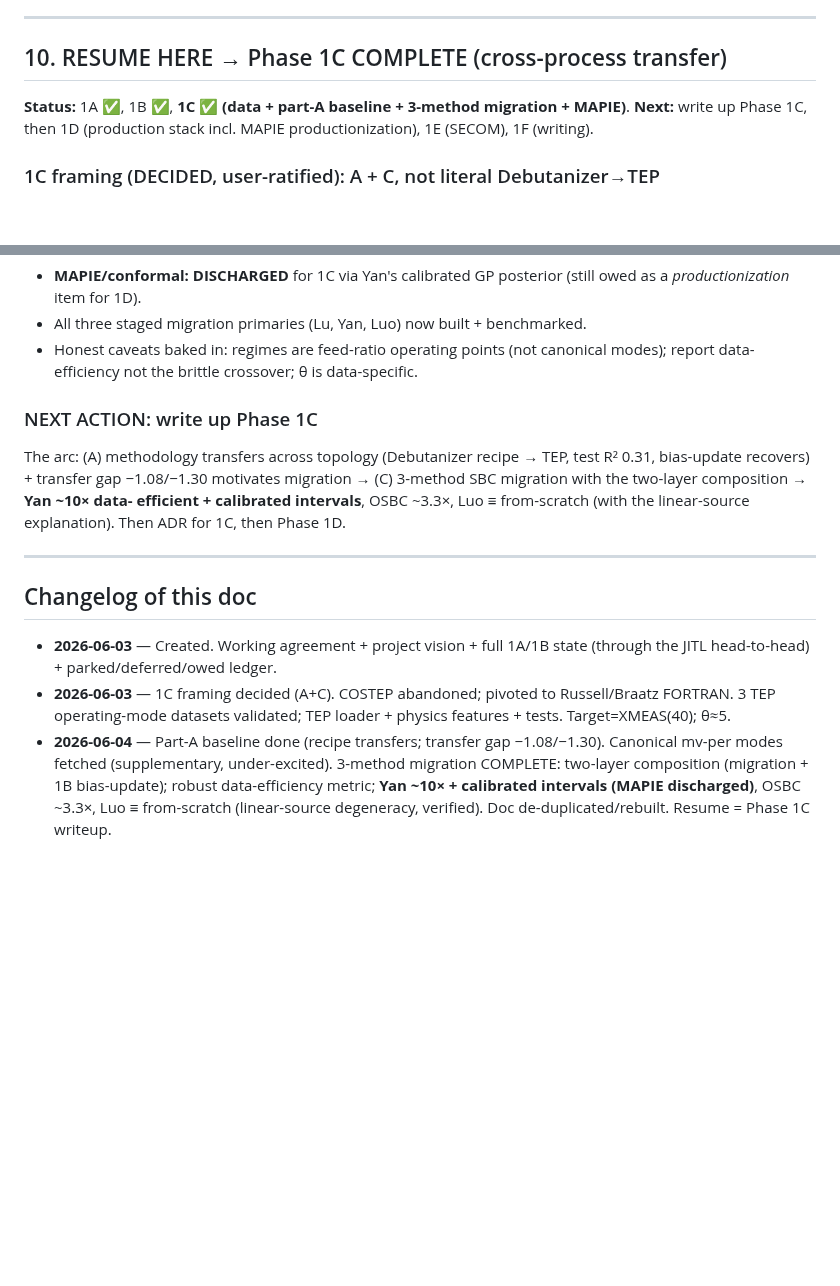
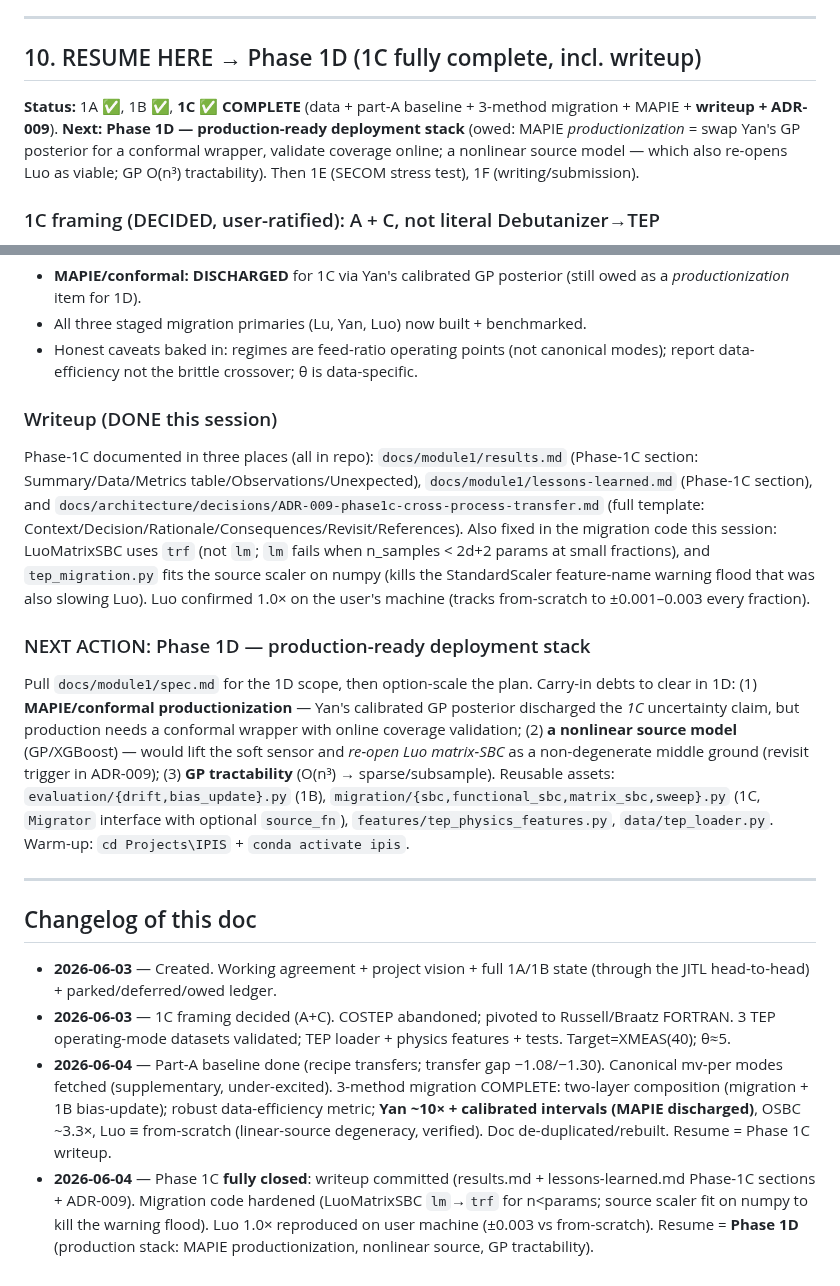
Before and after one commit to beebzy-droid/IPIS, a Markdown page: docs/HANDOFF.md, 2 parts joined by grey strips. Rendered like a GitHub page; blank space fills up the shorter version.

Commit message:
HANDOFF: Phase 1C closed (writeup + ADR-009 + Luo fixes); resume = Phase 1D

```diff
--- a/docs/HANDOFF.md
+++ b/docs/HANDOFF.md
@@ -275,11 +275,14 @@ and Wang et al. 2021 (DTDE-WRVM) were the 1B soft-sensor-delay backbone.
 
 ---
 
-## 10. RESUME HERE → Phase 1C COMPLETE (cross-process transfer)
+## 10. RESUME HERE → Phase 1D (1C fully complete, incl. writeup)
 
-**Status:** 1A ✅, 1B ✅, **1C ✅ (data + part-A baseline + 3-method migration + MAPIE)**.
-**Next:** write up Phase 1C, then 1D (production stack incl. MAPIE productionization),
-1E (SECOM), 1F (writing).
+**Status:** 1A ✅, 1B ✅, **1C ✅ COMPLETE** (data + part-A baseline + 3-method
+migration + MAPIE + **writeup + ADR-009**).
+**Next:** **Phase 1D — production-ready deployment stack** (owed: MAPIE
+*productionization* = swap Yan's GP posterior for a conformal wrapper, validate
+coverage online; a nonlinear source model — which also re-opens Luo as viable;
+GP O(n³) tractability). Then 1E (SECOM stress test), 1F (writing/submission).
 
 ### 1C framing (DECIDED, user-ratified): A + C, not literal Debutanizer→TEP
 SBC migration requires a *shared input space* + *similar processes* (verified from
@@ -345,12 +348,29 @@ source pred; only Luo uses it). ~36 migration+tep tests; full suite ~190.
 - Honest caveats baked in: regimes are feed-ratio operating points (not canonical
   modes); report data-efficiency not the brittle crossover; θ is data-specific.
 
-### NEXT ACTION: write up Phase 1C
-The arc: (A) methodology transfers across topology (Debutanizer recipe → TEP, test
-R² 0.31, bias-update recovers) + transfer gap −1.08/−1.30 motivates migration →
-(C) 3-method SBC migration with the two-layer composition → **Yan ~10× data-
-efficient + calibrated intervals**, OSBC ~3.3×, Luo ≡ from-scratch (with the
-linear-source explanation). Then ADR for 1C, then Phase 1D.
+### Writeup (DONE this session)
+Phase-1C documented in three places (all in repo): `docs/module1/results.md`
+(Phase-1C section: Summary/Data/Metrics table/Observations/Unexpected),
+`docs/module1/lessons-learned.md` (Phase-1C section), and
+`docs/architecture/decisions/ADR-009-phase1c-cross-process-transfer.md` (full
+template: Context/Decision/Rationale/Consequences/Revisit/References). Also fixed
+in the migration code this session: LuoMatrixSBC uses `trf` (not `lm`; `lm` fails
+when n_samples < 2d+2 params at small fractions), and `tep_migration.py` fits the
+source scaler on numpy (kills the StandardScaler feature-name warning flood that
+was also slowing Luo). Luo confirmed 1.0× on the user's machine (tracks
+from-scratch to ±0.001–0.003 every fraction).
+
+### NEXT ACTION: Phase 1D — production-ready deployment stack
+Pull `docs/module1/spec.md` for the 1D scope, then option-scale the plan. Carry-in
+debts to clear in 1D: (1) **MAPIE/conformal productionization** — Yan's calibrated
+GP posterior discharged the *1C* uncertainty claim, but production needs a
+conformal wrapper with online coverage validation; (2) **a nonlinear source model**
+(GP/XGBoost) — would lift the soft sensor and *re-open Luo matrix-SBC* as a
+non-degenerate middle ground (revisit trigger in ADR-009); (3) **GP tractability**
+(O(n³) → sparse/subsample). Reusable assets: `evaluation/{drift,bias_update}.py`
+(1B), `migration/{sbc,functional_sbc,matrix_sbc,sweep}.py` (1C, `Migrator`
+interface with optional `source_fn`), `features/tep_physics_features.py`,
+`data/tep_loader.py`. Warm-up: `cd Projects\IPIS` + `conda activate ipis`.
 
 ---
 
@@ -366,3 +386,9 @@ linear-source explanation). Then ADR for 1C, then Phase 1D.
   metric; **Yan ~10× + calibrated intervals (MAPIE discharged)**, OSBC ~3.3×, Luo ≡
   from-scratch (linear-source degeneracy, verified). Doc de-duplicated/rebuilt.
   Resume = Phase 1C writeup.
+- **2026-06-04** — Phase 1C **fully closed**: writeup committed (results.md +
+  lessons-learned.md Phase-1C sections + ADR-009). Migration code hardened
+  (LuoMatrixSBC `lm`→`trf` for n<params; source scaler fit on numpy to kill the
+  warning flood). Luo 1.0× reproduced on user machine (±0.003 vs from-scratch).
+  Resume = **Phase 1D** (production stack: MAPIE productionization, nonlinear
+  source, GP tractability).
```
